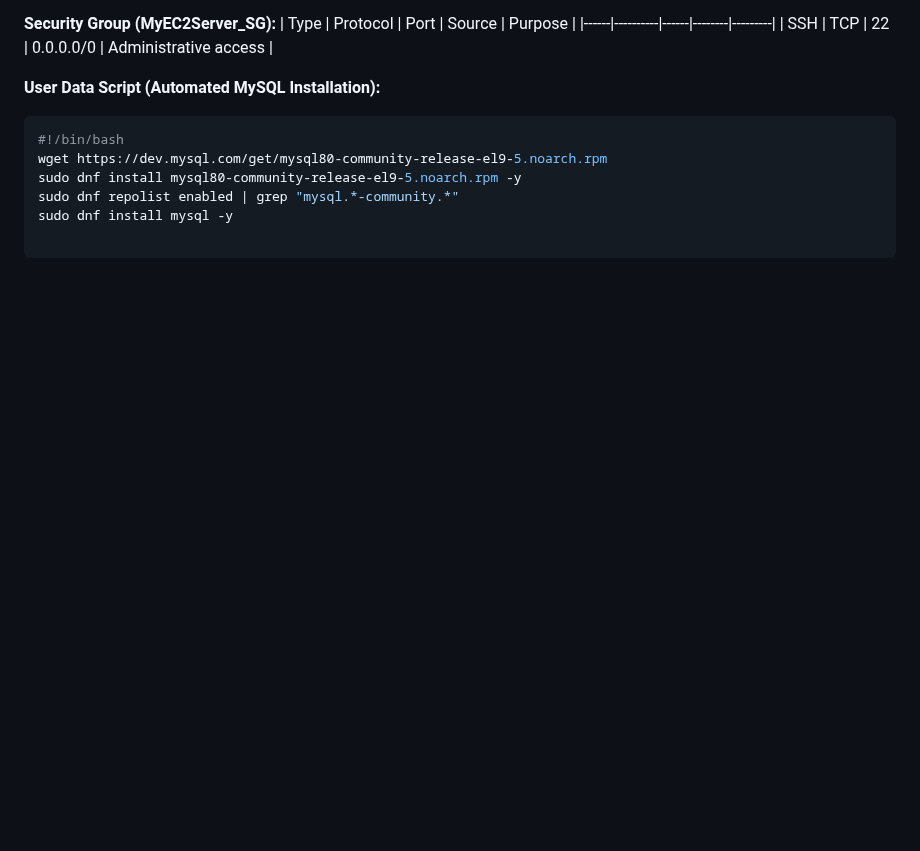
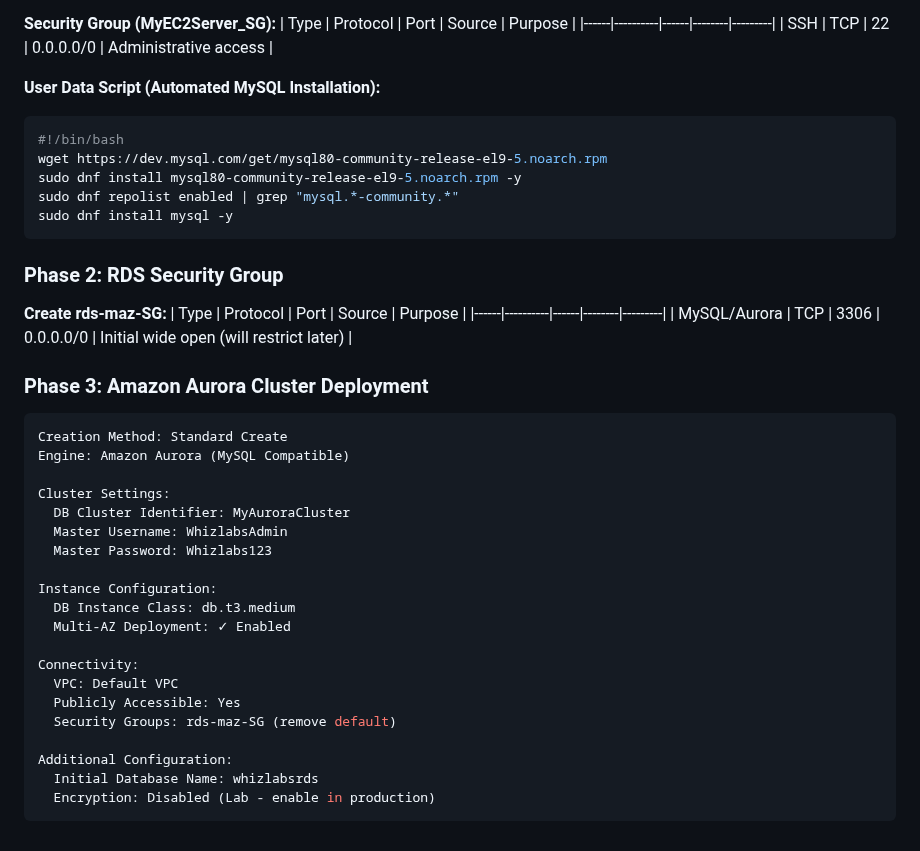
Before and after one commit to estherdomfeh213/AmaliTech-AWS-Journey-2026, a Markdown page: amazon-rds-multi-az-failover/README.md, the part around the change. Drawn GitHub-style; blank space fills up the shorter version.

Commit message:
doc:update readme

````diff
--- a/amazon-rds-multi-az-failover/README.md
+++ b/amazon-rds-multi-az-failover/README.md
@@ -76,3 +76,36 @@ wget https://dev.mysql.com/get/mysql80-community-release-el9-5.noarch.rpm
 sudo dnf install mysql80-community-release-el9-5.noarch.rpm -y
 sudo dnf repolist enabled | grep "mysql.*-community.*"
 sudo dnf install mysql -y
+```
+
+### Phase 2: RDS Security Group
+**Create rds-maz-SG:**
+| Type | Protocol | Port | Source | Purpose |
+|------|----------|------|--------|---------|
+| MySQL/Aurora | TCP | 3306 | 0.0.0.0/0 | Initial wide open (will restrict later)
+|
+
+
+### Phase 3: Amazon Aurora Cluster Deployment
+```yaml
+Creation Method: Standard Create
+Engine: Amazon Aurora (MySQL Compatible)
+
+Cluster Settings:
+  DB Cluster Identifier: MyAuroraCluster
+  Master Username: WhizlabsAdmin
+  Master Password: Whizlabs123
+
+Instance Configuration:
+  DB Instance Class: db.t3.medium
+  Multi-AZ Deployment: ✓ Enabled
+
+Connectivity:
+  VPC: Default VPC
+  Publicly Accessible: Yes
+  Security Groups: rds-maz-SG (remove default)
+
+Additional Configuration:
+  Initial Database Name: whizlabsrds
+  Encryption: Disabled (Lab - enable in production)
+```
````
